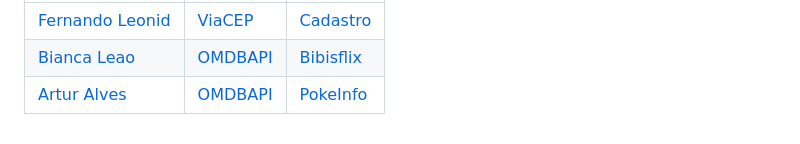
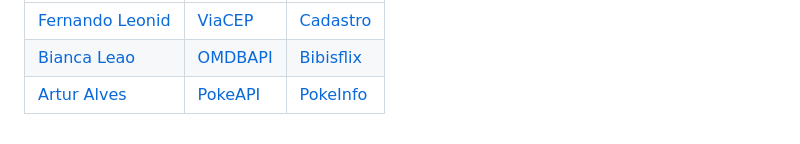
Before and after one commit to fernandoleonid/api-publicas-2023, a Markdown page: README.md, the part around the change. Drawn GitHub-style; folded sections open.

```diff
--- a/README.md
+++ b/README.md
@@ -94,6 +94,6 @@ sistema.
   |---|---|---|
   |[Fernando Leonid](https://github.com/fernandoleonid) | [ViaCEP](https://viacep.com.br/) | [Cadastro](https://github.com/fernandoleonid/consumo-api-js/tree/main/01-viacep) |
   |[Bianca Leao](https://github.com/fernandoleonid) | [OMDBAPI](http://www.omdbapi.com/) | [Bibisflix](https://github.com/leaobia/netflix) |
-  |[Artur Alves](https://github.com/ArturAlvess) | [OMDBAPI](https://pokeapi.co/) | [PokeInfo](https://github.com/ArturAlvess/pokeinfo-webcomponent) |
+  |[Artur Alves](https://github.com/ArturAlvess) | [PokeAPI](https://pokeapi.co/) | [PokeInfo](https://github.com/ArturAlvess/pokeinfo-webcomponent) |
 
 </details>
```
